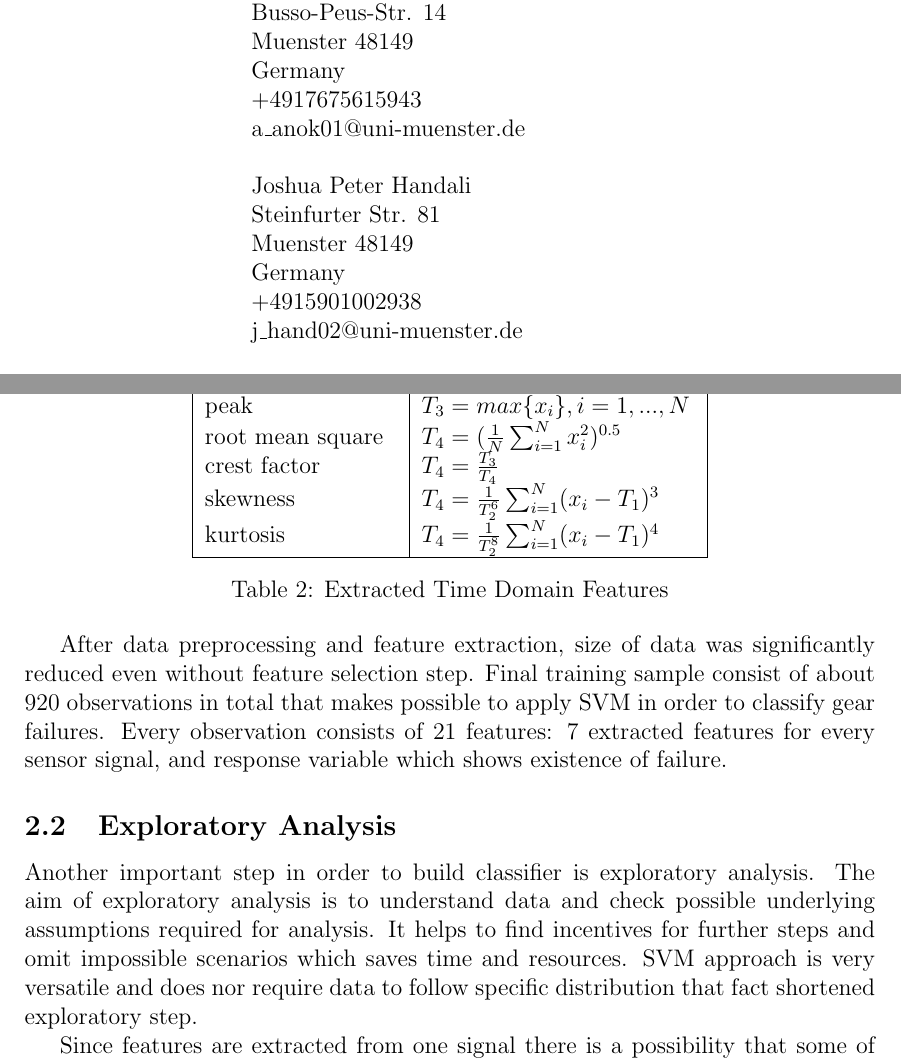
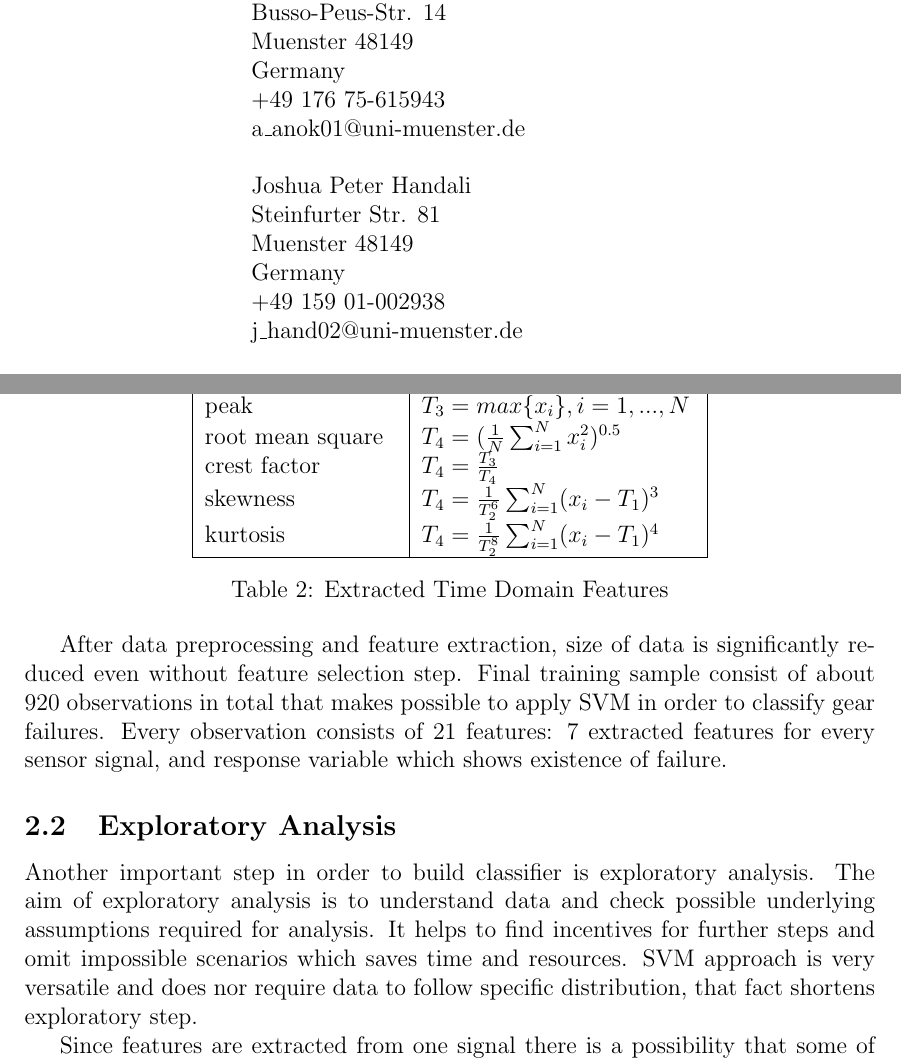
Before and after one commit to alexanderAnokhin/fault_diagnosis, a LaTeX thesis (Thesis/Seminar Thesis.tex): two parts of pages 1 and 9 of 25, joined at a grey line, cut so that both start at the same text. Compiled offline with pdfLaTeX; the source files are stored in an older character set and shown here as Unicode.

Commit message:
final version

```diff
--- a/Thesis/Seminar Thesis.tex
+++ b/Thesis/Seminar Thesis.tex
@@ -47,14 +47,14 @@
 									\> Busso-Peus-Str. 14\\
 									\> Muenster 48149\\
 									\> Germany\\
-									\> +4917675615943\\
+									\> +49 176 75-615943\\
 									\> a\_anok01@uni-muenster.de\\
 									\\
 									\> Joshua Peter Handali\\
 									\> Steinfurter Str. 81\\
 									\> Muenster 48149\\
 									\> Germany\\
-									\> +4915901002938\\
+									\> +49 159 01-002938\\
 									\> j\_hand02@uni-muenster.de\\
 			\\
 			Date of submission: 	\> \today\\
@@ -181,11 +181,11 @@
 		\label{table:extractedFeatures}
 	\end{table}
 
-	After data preprocessing and feature extraction, size of data was significantly reduced even without feature selection step. Final training sample consist of about 920 observations in total that makes possible to apply SVM in order to classify gear failures. Every observation  consists of 21 features: 7 extracted features for every sensor signal, and  response variable which shows existence of failure.
+	After data preprocessing and feature extraction, size of data is significantly reduced even without feature selection step. Final training sample consist of about 920 observations in total that makes possible to apply SVM in order to classify gear failures. Every observation  consists of 21 features: 7 extracted features for every sensor signal, and  response variable which shows existence of failure.
 
 	\subsection{Exploratory Analysis}
 	\label{exploratoryAnalysis}
-	Another important step in order to build classifier is exploratory analysis. The aim of exploratory analysis is to understand data and check possible underlying assumptions required for analysis. It helps to find incentives for further steps and omit impossible scenarios which saves time and resources. SVM approach is very versatile and does nor require data to follow specific distribution that fact shortened exploratory step.
+	Another important step in order to build classifier is exploratory analysis. The aim of exploratory analysis is to understand data and check possible underlying assumptions required for analysis. It helps to find incentives for further steps and omit impossible scenarios which saves time and resources. SVM approach is very versatile and does nor require data to follow specific distribution, that fact shortens exploratory step.
 
 	Since features are extracted from one signal there is a possibility that some of them are highly correlated and will create unnecessary computational overhead, during the process of training, without improvement of accuracy. It can be clearly seen from Table \ref{table:correlationMatricesOne} that features correlate along one sensor, for example, standard deviation of signal from Sensor 1 functionally determines root mean square for the same signal. In addition, features from different sensors correlate as well. Standard deviation of signal from Sensor 2 correlates with standard deviation of signal but from Sensor 3, which is shown at Table \ref{table:correlationMatricesAll}. These issues highlights the problem of dimensionality reduction which will be explored further in Section \ref{dimensionalityReduction}.
 
```
Also changed, not shown: Thesis/Seminar Thesis.pdf, Thesis/Seminar Thesis.tex (4 more changed lines).
